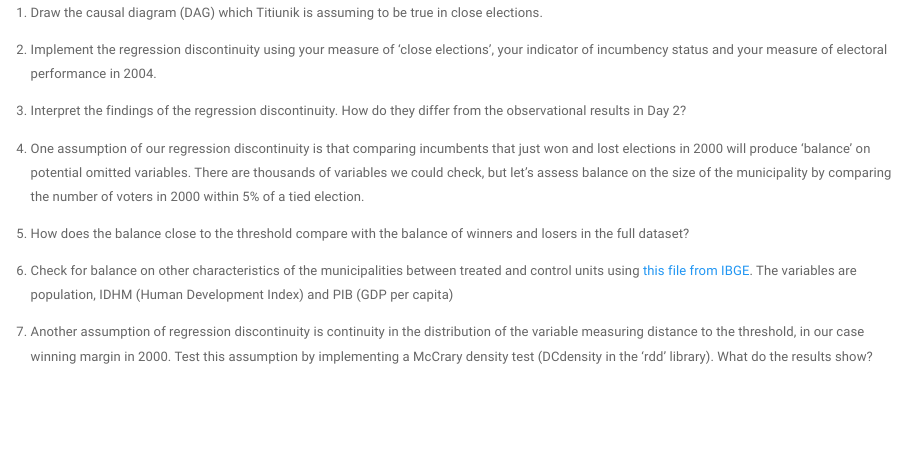
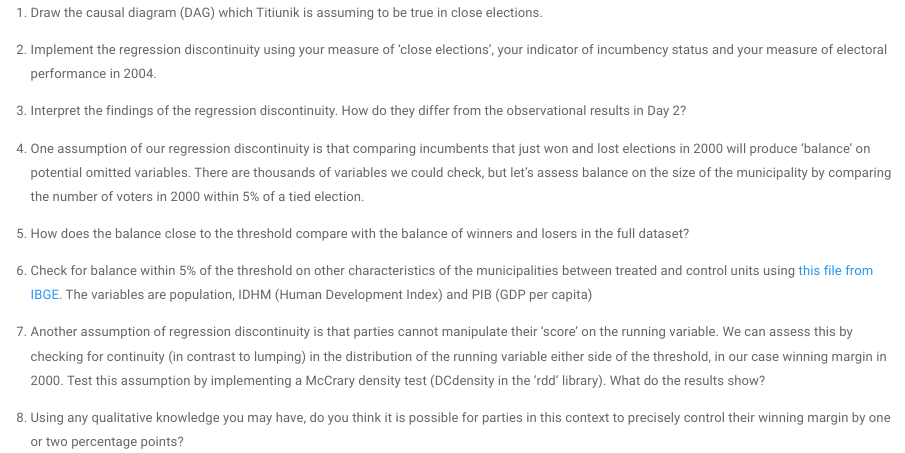
Before and after one commit to JonnyPhillips/Causal_Critiques_2020, an R Markdown document (Day_3.rmd): the page in a window 1100 px wide, from 660 px down. Rendered offline with R 4.5, knitr and Pandoc, with nearby package versions; a font, style sheet, LaTeX package, included part or bibliography that could not be used is replaced or left out.

Commit message:
day 3 task

```diff
--- a/Day_3.rmd
+++ b/Day_3.rmd
@@ -43,6 +43,8 @@ To overcome the causal problems we saw yesterday, Titiunik implements a regressi
 
 5. How does the balance close to the threshold compare with the balance of winners and losers in the full dataset?
 
-6. Check for balance on other characteristics of the municipalities between treated and control units using [this file from IBGE](https://jonnyphillips.github.io/Causal_Critiques_2020/Replication/Mun_data.csv). The variables are population, IDHM (Human Development Index) and PIB (GDP per capita)
+6. Check for balance within 5\% of the threshold on other characteristics of the municipalities between treated and control units using [this file from IBGE](https://jonnyphillips.github.io/Causal_Critiques_2020/Replication/Mun_data.csv). The variables are population, IDHM (Human Development Index) and PIB (GDP per capita)
 
-7. Another assumption of regression discontinuity is continuity in the distribution of the variable measuring distance to the threshold, in our case winning margin in 2000. Test this assumption by implementing a McCrary density test (DCdensity in the 'rdd' library). What do the results show?
+7. Another assumption of regression discontinuity is that parties cannot manipulate their 'score' on the running variable. We can assess this by checking for continuity (in contrast to lumping) in the distribution of the running variable either side of the threshold, in our case winning margin in 2000. Test this assumption by implementing a McCrary density test (DCdensity in the 'rdd' library). What do the results show?
+
+8. Using any qualitative knowledge you may have, do you think it is possible for parties in this context to precisely control their winning margin by one or two percentage points?
```
Also changed, not shown: Day_3.html.
